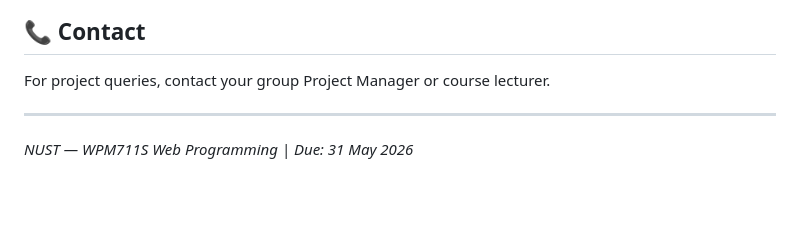
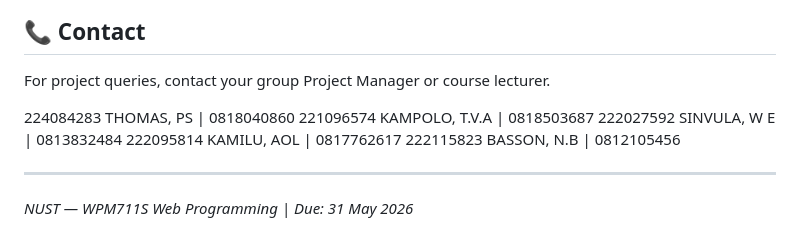
Before and after one commit to LuluWorm3/eiseb-financial, a Markdown page: README.md, the part around the change. Rendered like a GitHub page; blank space fills up the shorter version.

```diff
--- a/README.md
+++ b/README.md
@@ -139,6 +139,12 @@ eiseb-financial/
 
 For project queries, contact your group Project Manager or course lecturer.
 
+224084283 THOMAS, PS | 0818040860
+221096574 KAMPOLO, T.V.A | 0818503687
+222027592 SINVULA, W E | 0813832484
+222095814 KAMILU, AOL | 0817762617
+222115823 BASSON, N.B | 0812105456
+
 ---
 
 *NUST — WPM711S Web Programming | Due: 31 May 2026*
```
